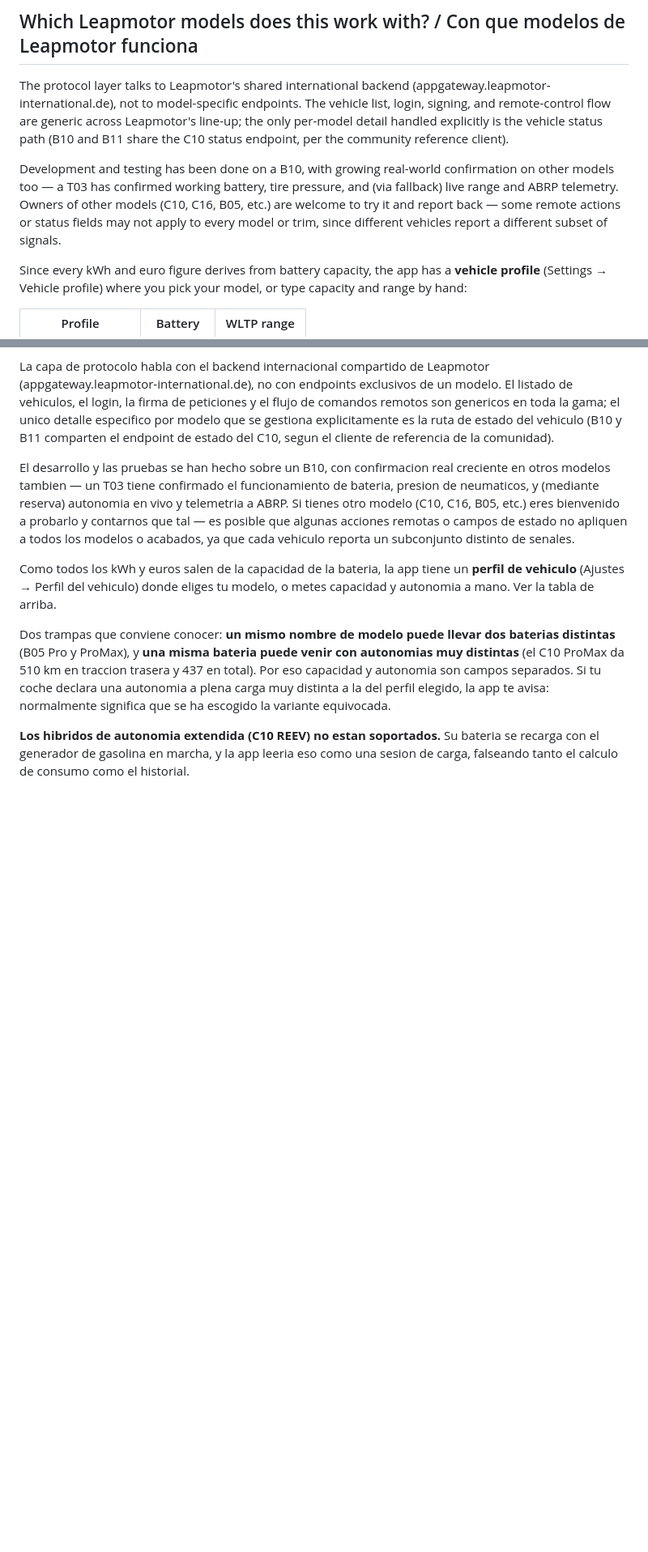
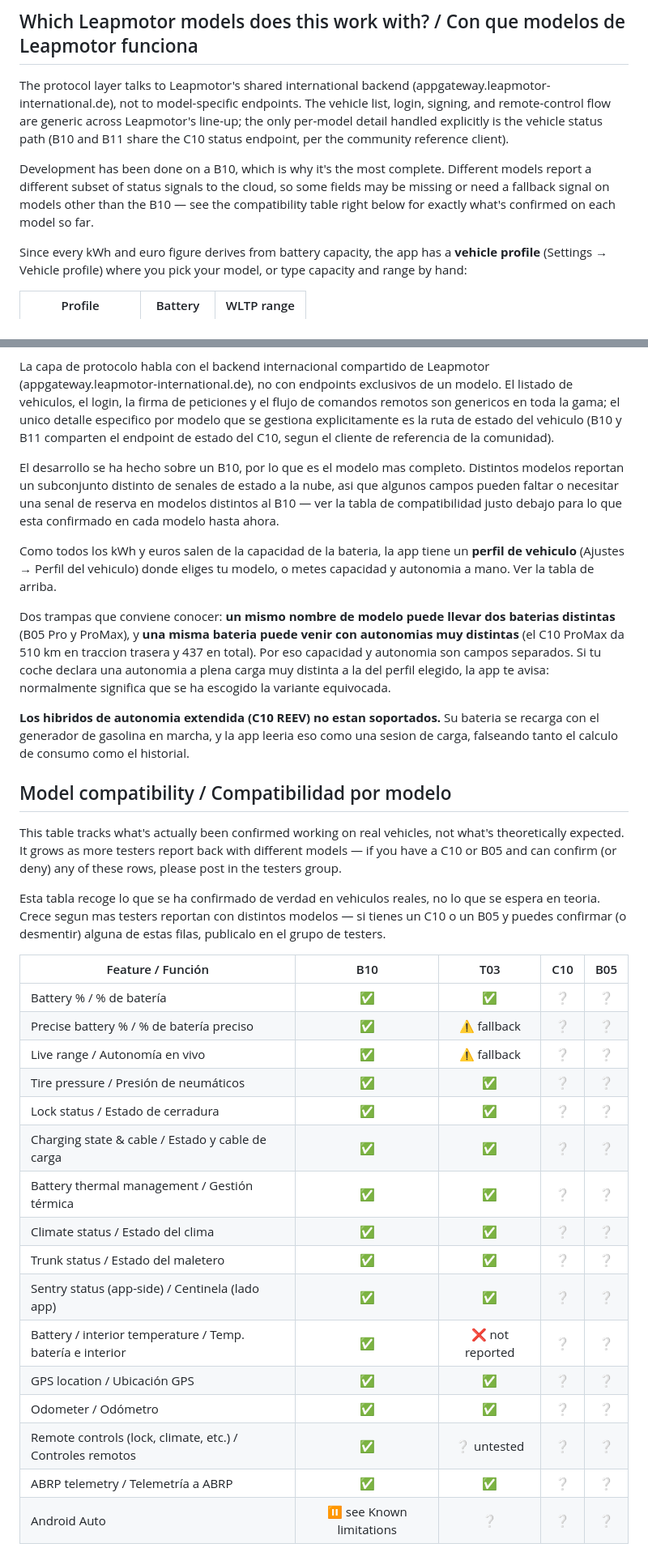
Before and after one commit to txurtxil/LPB10, a Markdown page: README.md, 2 parts joined by grey strips. Shown at 81% size. GitHub-like rendering; blank space fills up the shorter version.

Commit message:
README: anadir tabla de compatibilidad por modelo (B10/T03/C10/B05)

```diff
--- a/README.md
+++ b/README.md
@@ -202,7 +202,7 @@ La importacion es idempotente, asi que el paso 4 se puede repetir sin duplicar n
 
 The protocol layer talks to Leapmotor's shared international backend (appgateway.leapmotor-international.de), not to model-specific endpoints. The vehicle list, login, signing, and remote-control flow are generic across Leapmotor's line-up; the only per-model detail handled explicitly is the vehicle status path (B10 and B11 share the C10 status endpoint, per the community reference client).
 
-Development and testing has been done on a B10, with growing real-world confirmation on other models too — a T03 has confirmed working battery, tire pressure, and (via fallback) live range and ABRP telemetry. Owners of other models (C10, C16, B05, etc.) are welcome to try it and report back — some remote actions or status fields may not apply to every model or trim, since different vehicles report a different subset of signals.
+Development has been done on a B10, which is why it's the most complete. Different models report a different subset of status signals to the cloud, so some fields may be missing or need a fallback signal on models other than the B10 — see the compatibility table right below for exactly what's confirmed on each model so far.
 
 Since every kWh and euro figure derives from battery capacity, the app has a **vehicle profile** (Settings → Vehicle profile) where you pick your model, or type capacity and range by hand:
 
@@ -222,10 +222,36 @@ Two traps worth knowing: **the same model name can ship two different batteries*
 
 La capa de protocolo habla con el backend internacional compartido de Leapmotor (appgateway.leapmotor-international.de), no con endpoints exclusivos de un modelo. El listado de vehiculos, el login, la firma de peticiones y el flujo de comandos remotos son genericos en toda la gama; el unico detalle especifico por modelo que se gestiona explicitamente es la ruta de estado del vehiculo (B10 y B11 comparten el endpoint de estado del C10, segun el cliente de referencia de la comunidad).
 
-El desarrollo y las pruebas se han hecho sobre un B10, con confirmacion real creciente en otros modelos tambien — un T03 tiene confirmado el funcionamiento de bateria, presion de neumaticos, y (mediante reserva) autonomia en vivo y telemetria a ABRP. Si tienes otro modelo (C10, C16, B05, etc.) eres bienvenido a probarlo y contarnos que tal — es posible que algunas acciones remotas o campos de estado no apliquen a todos los modelos o acabados, ya que cada vehiculo reporta un subconjunto distinto de senales.
+El desarrollo se ha hecho sobre un B10, por lo que es el modelo mas completo. Distintos modelos reportan un subconjunto distinto de senales de estado a la nube, asi que algunos campos pueden faltar o necesitar una senal de reserva en modelos distintos al B10 — ver la tabla de compatibilidad justo debajo para lo que esta confirmado en cada modelo hasta ahora.
 
 Como todos los kWh y euros salen de la capacidad de la bateria, la app tiene un **perfil de vehiculo** (Ajustes → Perfil del vehiculo) donde eliges tu modelo, o metes capacidad y autonomia a mano. Ver la tabla de arriba.
 
 Dos trampas que conviene conocer: **un mismo nombre de modelo puede llevar dos baterias distintas** (B05 Pro y ProMax), y **una misma bateria puede venir con autonomias muy distintas** (el C10 ProMax da 510 km en traccion trasera y 437 en total). Por eso capacidad y autonomia son campos separados. Si tu coche declara una autonomia a plena carga muy distinta a la del perfil elegido, la app te avisa: normalmente significa que se ha escogido la variante equivocada.
 
 **Los hibridos de autonomia extendida (C10 REEV) no estan soportados.** Su bateria se recarga con el generador de gasolina en marcha, y la app leeria eso como una sesion de carga, falseando tanto el calculo de consumo como el historial.
+
+## Model compatibility / Compatibilidad por modelo
+
+This table tracks what's actually been confirmed working on real vehicles, not what's theoretically expected. It grows as more testers report back with different models — if you have a C10 or B05 and can confirm (or deny) any of these rows, please post in the testers group.
+
+Esta tabla recoge lo que se ha confirmado de verdad en vehiculos reales, no lo que se espera en teoria. Crece segun mas testers reportan con distintos modelos — si tienes un C10 o un B05 y puedes confirmar (o desmentir) alguna de estas filas, publicalo en el grupo de testers.
+
+| Feature / Función | B10 | T03 | C10 | B05 |
+|---|:---:|:---:|:---:|:---:|
+| Battery % / % de batería | ✅ | ✅ | ❔ | ❔ |
+| Precise battery % / % de batería preciso | ✅ | ⚠️ fallback | ❔ | ❔ |
+| Live range / Autonomía en vivo | ✅ | ⚠️ fallback | ❔ | ❔ |
+| Tire pressure / Presión de neumáticos | ✅ | ✅ | ❔ | ❔ |
+| Lock status / Estado de cerradura | ✅ | ✅ | ❔ | ❔ |
+| Charging state & cable / Estado y cable de carga | ✅ | ✅ | ❔ | ❔ |
+| Battery thermal management / Gestión térmica | ✅ | ✅ | ❔ | ❔ |
+| Climate status / Estado del clima | ✅ | ✅ | ❔ | ❔ |
+| Trunk status / Estado del maletero | ✅ | ✅ | ❔ | ❔ |
+| Sentry status (app-side) / Centinela (lado app) | ✅ | ✅ | ❔ | ❔ |
+| Battery / interior temperature / Temp. batería e interior | ✅ | ❌ not reported | ❔ | ❔ |
+| GPS location / Ubicación GPS | ✅ | ✅ | ❔ | ❔ |
+| Odometer / Odómetro | ✅ | ✅ | ❔ | ❔ |
+| Remote controls (lock, climate, etc.) / Controles remotos | ✅ | ❔ untested | ❔ | ❔ |
+| ABRP telemetry / Telemetría a ABRP | ✅ | ✅ | ❔ | ❔ |
+| Android Auto | ⏸️ see Known limitations | ❔ | ❔ | ❔ |
+
```
Also changed, not shown: other parts of README.md (+20 -6 lines).
